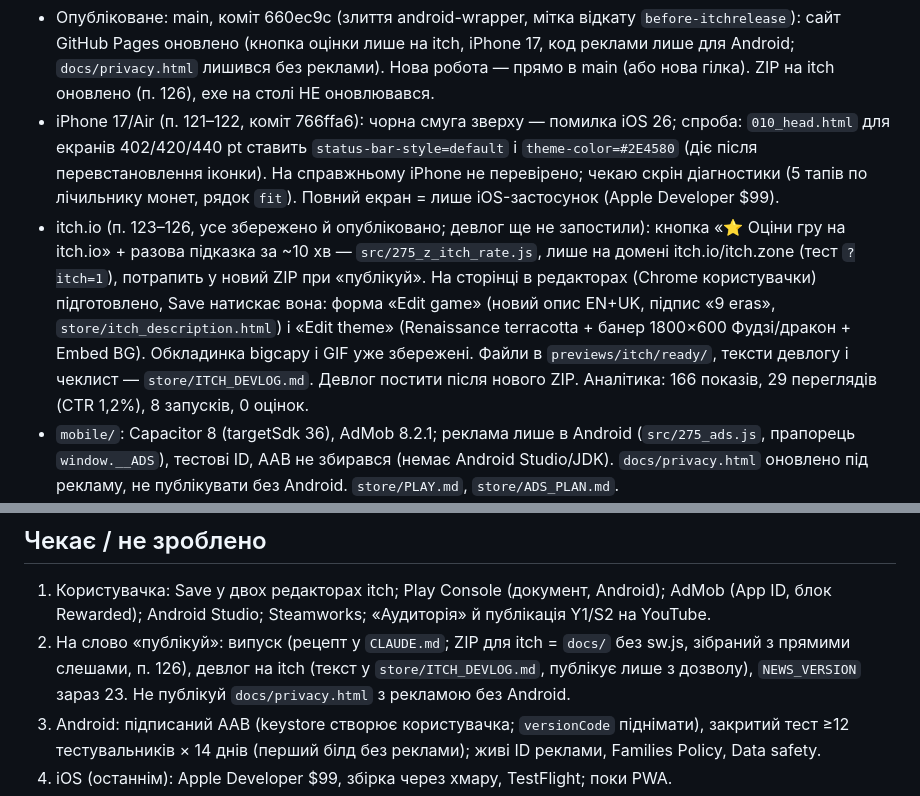
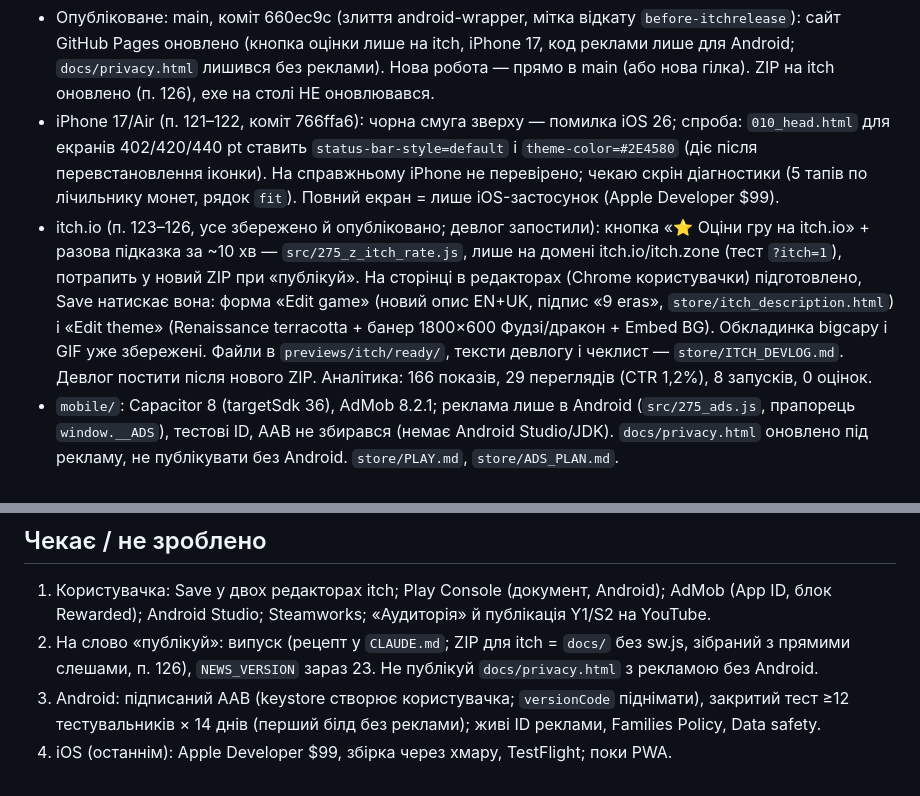
Before and after one commit to MELXXX23/capy-through-time, a Markdown page: HANDOFF.md, 2 parts joined by grey strips. GitHub-like rendering.

Commit message:
HANDOFF/PROGRESS: девлог на itch опубліковано
Co-Authored-By: Claude Sonnet 5.5 <noreply@anthropic.com>

```diff
--- a/HANDOFF.md
+++ b/HANDOFF.md
@@ -5,7 +5,7 @@
 ## Де ми (2026-10-19, раунд 58; PROGRESS п. 82–126)
 - Опубліковане: main, коміт 660ec9c (злиття android-wrapper, мітка відкату `before-itchrelease`): сайт GitHub Pages оновлено (кнопка оцінки лише на itch, iPhone 17, код реклами лише для Android; `docs/privacy.html` лишився без реклами). Нова робота — прямо в main (або нова гілка). ZIP на itch оновлено (п. 126), exe на столі НЕ оновлювався.
 - iPhone 17/Air (п. 121–122, коміт 766ffa6): чорна смуга зверху — помилка iOS 26; спроба: `010_head.html` для екранів 402/420/440 pt ставить `status-bar-style=default` і `theme-color=#2E4580` (діє після перевстановлення іконки). На справжньому iPhone не перевірено; чекаю скрін діагностики (5 тапів по лічильнику монет, рядок `fit`). Повний екран = лише iOS-застосунок (Apple Developer $99).
-- itch.io (п. 123–126, усе збережено й опубліковано; девлог ще не запостили): кнопка «⭐ Оціни гру на itch.io» + разова підказка за ~10 хв — `src/275_z_itch_rate.js`, лише на домені itch.io/itch.zone (тест `?itch=1`), потрапить у новий ZIP при «публікуй». На сторінці в редакторах (Chrome користувачки) підготовлено, Save натискає вона: форма «Edit game» (новий опис EN+UK, підпис «9 eras», `store/itch_description.html`) і «Edit theme» (Renaissance terracotta + банер 1800×600 Фудзі/дракон + Embed BG). Обкладинка bigcapy і GIF уже збережені. Файли в `previews/itch/ready/`, тексти девлогу і чеклист — `store/ITCH_DEVLOG.md`. Девлог постити після нового ZIP. Аналітика: 166 показів, 29 переглядів (CTR 1,2%), 8 запусків, 0 оцінок.
+- itch.io (п. 123–126, усе збережено й опубліковано; девлог запостили): кнопка «⭐ Оціни гру на itch.io» + разова підказка за ~10 хв — `src/275_z_itch_rate.js`, лише на домені itch.io/itch.zone (тест `?itch=1`), потрапить у новий ZIP при «публікуй». На сторінці в редакторах (Chrome користувачки) підготовлено, Save натискає вона: форма «Edit game» (новий опис EN+UK, підпис «9 eras», `store/itch_description.html`) і «Edit theme» (Renaissance terracotta + банер 1800×600 Фудзі/дракон + Embed BG). Обкладинка bigcapy і GIF уже збережені. Файли в `previews/itch/ready/`, тексти девлогу і чеклист — `store/ITCH_DEVLOG.md`. Девлог постити після нового ZIP. Аналітика: 166 показів, 29 переглядів (CTR 1,2%), 8 запусків, 0 оцінок.
 - `mobile/`: Capacitor 8 (targetSdk 36), AdMob 8.2.1; реклама лише в Android (`src/275_ads.js`, прапорець `window.__ADS`), тестові ID, AAB не збирався (немає Android Studio/JDK). `docs/privacy.html` оновлено під рекламу, не публікувати без Android. `store/PLAY.md`, `store/ADS_PLAN.md`.
 - Google Play: акаунт CapyTap Company, $25 сплачено. Чекає: документ, Android-пристрій для підтвердження, телефон.
 - Steam (п. 114–116): $2.99, без реклами; збірка `bash desktop/build-steam.sh`, картинки `previews/steam/ready`, `store/STEAM.md`, `store/steam/upload.sh`. Чекає: анкета Steamworks, $100, App ID + Depot ID.
@@ -13,7 +13,7 @@
 
 ## Чекає / не зроблено
 1. Користувачка: Save у двох редакторах itch; Play Console (документ, Android); AdMob (App ID, блок Rewarded); Android Studio; Steamworks; «Аудиторія» й публікація Y1/S2 на YouTube.
-2. На слово «публікуй»: випуск (рецепт у `CLAUDE.md`; ZIP для itch = `docs/` без sw.js, зібраний з прямими слешами, п. 126), девлог на itch (текст у `store/ITCH_DEVLOG.md`, публікує лише з дозволу), `NEWS_VERSION` зараз 23. Не публікуй `docs/privacy.html` з рекламою без Android.
+2. На слово «публікуй»: випуск (рецепт у `CLAUDE.md`; ZIP для itch = `docs/` без sw.js, зібраний з прямими слешами, п. 126), `NEWS_VERSION` зараз 23. Не публікуй `docs/privacy.html` з рекламою без Android.
 3. Android: підписаний AAB (keystore створює користувачка; `versionCode` піднімати), закритий тест ≥12 тестувальників × 14 днів (перший білд без реклами); живі ID реклами, Families Policy, Data safety.
 4. iOS (останнім): Apple Developer $99, збірка через хмару, TestFlight; поки PWA.
 5. Раніше: перевірка телефону 390×844 (щоденник, таймер бонус-ігор, лапшична); баги без відтворення (Відродження, блимання звірят).
```
Also changed, not shown: PROGRESS.md (+1 -1 lines).
